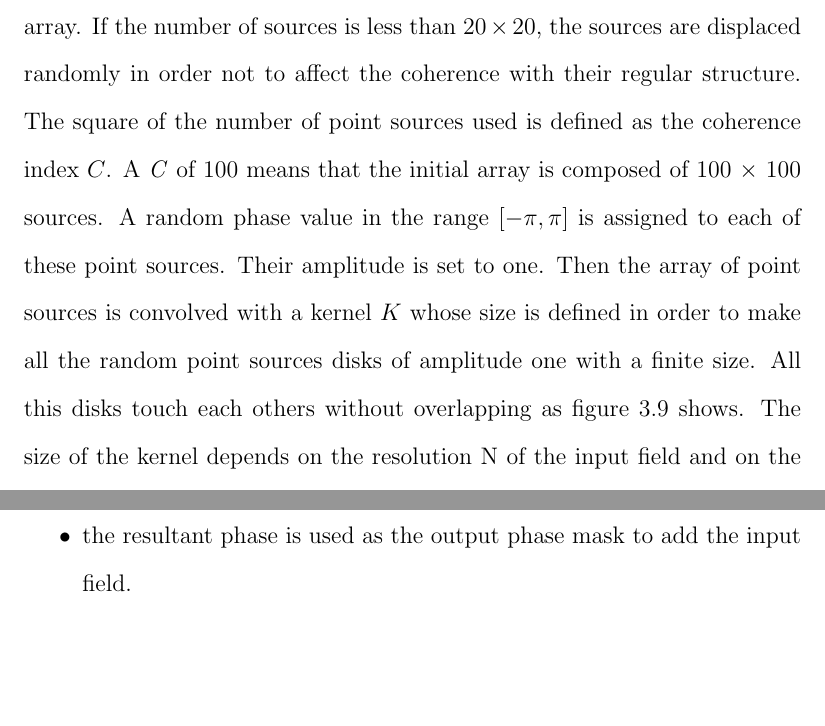
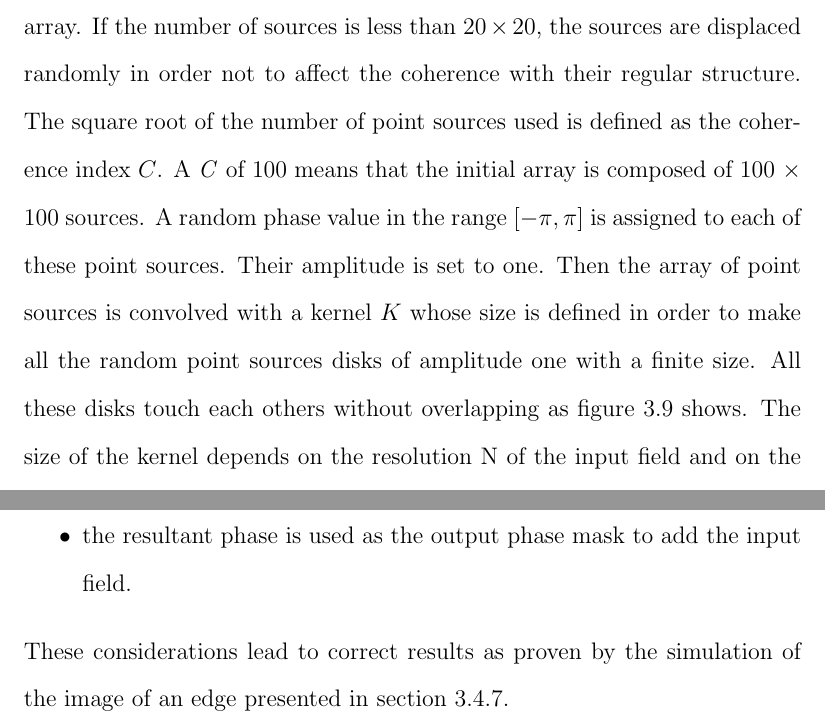
Before and after one commit to Jizhongpeng/Thesis_PhD, a LaTeX thesis (Thesis.tex, which reads TeX_files/chapter02b.tex): two parts of pages 141 and 145 of 286, joined at a grey line, cut so that both start at the same text, the shorter picture padded with empty space. Compiled offline with pdfLaTeX.

Commit message:
P124 P128 P129

```diff
--- a/TeX_files/chapter02b.tex
+++ b/TeX_files/chapter02b.tex
@@ -168,7 +168,7 @@ From a computational point of view having a light source composed of a mosaic of
 	\caption{ \label{fig:phasemask1}
 		A random phase mask is generated by propagating light coming form an array of sources, each one with a random phase value in the interval $[-\pi,\pi]$. }
 \end{figure}
-An array of point sources is generated on a sampling window of the same dimension as the input field. The sources are placed regularly across the array. If the number of sources is less than $20 \times 20$, the sources are displaced randomly in order not to affect the coherence with their regular structure. The square of the number of point sources used is defined as the coherence index $C$. A \textit{C} of 100 means that the initial array is composed of 100 $\times$ 100 sources. A random phase value in the range $[-\pi,\pi]$ is assigned to each of these point sources. Their amplitude is set to one. Then the array of point sources is convolved with a kernel $K$ whose size is defined in order to make all the random point sources disks of amplitude one with a finite size. All this disks touch each others without overlapping as figure \ref{fig:phasemask2} shows. The size of the kernel depends on the resolution N of the input field and on the coherence index $C$ and is equal to the ratio $N/C$.\\
+An array of point sources is generated on a sampling window of the same dimension as the input field. The sources are placed regularly across the array. If the number of sources is less than $20 \times 20$, the sources are displaced randomly in order not to affect the coherence with their regular structure. The square root of the number of point sources used is defined as the coherence index $C$. A \textit{C} of 100 means that the initial array is composed of 100 $\times$ 100 sources. A random phase value in the range $[-\pi,\pi]$ is assigned to each of these point sources. Their amplitude is set to one. Then the array of point sources is convolved with a kernel $K$ whose size is defined in order to make all the random point sources disks of amplitude one with a finite size. All these disks touch each others without overlapping as figure \ref{fig:phasemask2} shows. The size of the kernel depends on the resolution N of the input field and on the coherence index $C$ and is equal to the ratio $N/C$.\\
 The result of the convolution is a phase mask that is formed by an array of circular areas with a random phase value.
 Although this array of sources is already a phase mask, it cannot be used directly in the simulation platform because of its periodicity. In fact it is not a random phase pattern. In order to randomize the shape and the distribution of the coherence areas the array of sources is propagated at a distance bigger than the size of the sources. The distance $d_c$ chosen to propagate the light sources is the one derived in section \ref{sec:fresnelmulti} to keep the same sampling both in the input and output fields using the Fresnel propagation method discussed in section. From equation \ref{eq:getz3}:
 \begin{equation}
@@ -204,6 +204,7 @@ The algorithm to generate the random phase mask can be summarized as follow:
  \item This array of sources is then propagated a distance $d_c$ shown in equation \ref{eq:propcoherence} in order to randomize the shape of the coherence areas.
  \item the resultant phase is used as the output phase mask to add the input field.
 \end{itemize}
+These considerations lead to correct results as proven by the simulation of the image of an edge presented in section \ref{sec:coherencevsinco}.
 \newpage
 \subsection{Optimization of Spatial Coherence}
 Simulations have been run propagating an optical disturbance with phase masks generated with different values of the parameter \textit{C} with the purpose of defining the optimal number of sources to generate a phase mask that produces a final images with a hogh signal to noise ratio.
```
Also changed, not shown: TeX_files/chapter05.tex (+1 -0 lines), TeX_files/chapter02b.tex (3 more changed lines), 2 other files.
